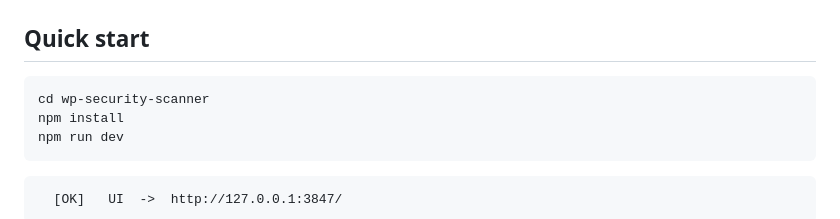
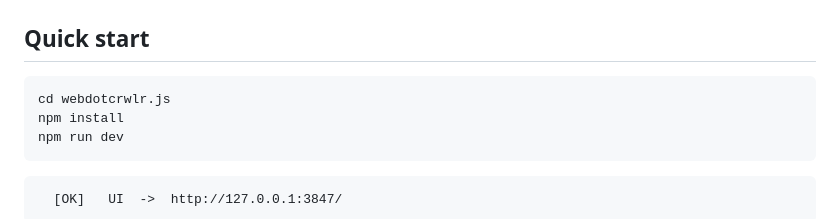
Before and after one commit to breaktil/webdotCRWLR.js, a Markdown page: README.md, the part around the change. GitHub-like rendering.

````diff
--- a/README.md
+++ b/README.md
@@ -21,7 +21,7 @@
 ## Quick start
 
 ```bash
-cd wp-security-scanner
+cd webdotcrwlr.js
 npm install
 npm run dev
 ```
````
